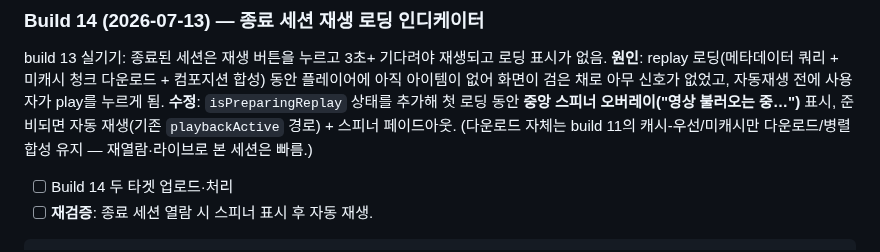
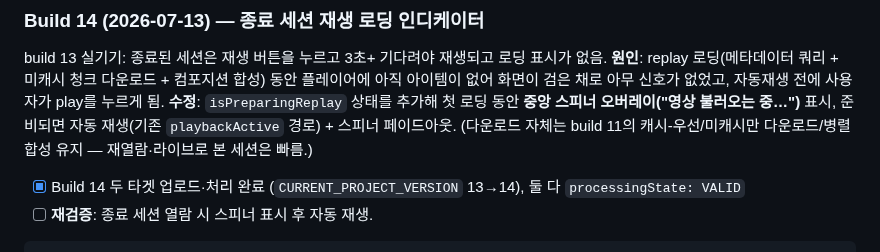
Before and after one commit to 0mininseoul/mac-cctv, a Markdown page: docs/app-store/submission-checklist.md, the part around the change. Rendered like a GitHub page.

Commit message:
chore: confirm build 14 both targets processingState VALID
Co-Authored-By: Claude Opus 4.8 <noreply@anthropic.com>

````diff
--- a/docs/app-store/submission-checklist.md
+++ b/docs/app-store/submission-checklist.md
@@ -348,7 +348,7 @@ xcrun altool --upload-app -f "build/export/ios/CCTV Companion.ipa" -t ios \
 
 build 13 실기기: 종료된 세션은 재생 버튼을 누르고 3초+ 기다려야 재생되고 로딩 표시가 없음. **원인**: replay 로딩(메타데이터 쿼리 + 미캐시 청크 다운로드 + 컴포지션 합성) 동안 플레이어에 아직 아이템이 없어 화면이 검은 채로 아무 신호가 없었고, 자동재생 전에 사용자가 play를 누르게 됨. **수정**: `isPreparingReplay` 상태를 추가해 첫 로딩 동안 **중앙 스피너 오버레이("영상 불러오는 중…")** 표시, 준비되면 자동 재생(기존 `playbackActive` 경로) + 스피너 페이드아웃. (다운로드 자체는 build 11의 캐시-우선/미캐시만 다운로드/병렬 합성 유지 — 재열람·라이브로 본 세션은 빠름.)
 
-- [ ] Build 14 두 타겟 업로드·처리
+- [x] Build 14 두 타겟 업로드·처리 완료 (`CURRENT_PROJECT_VERSION` 13→14), 둘 다 `processingState: VALID`
 - [ ] **재검증**: 종료 세션 열람 시 스피너 표시 후 자동 재생.
 
 ```
````
